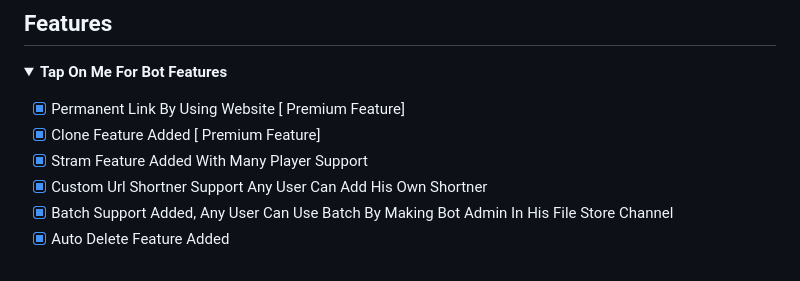
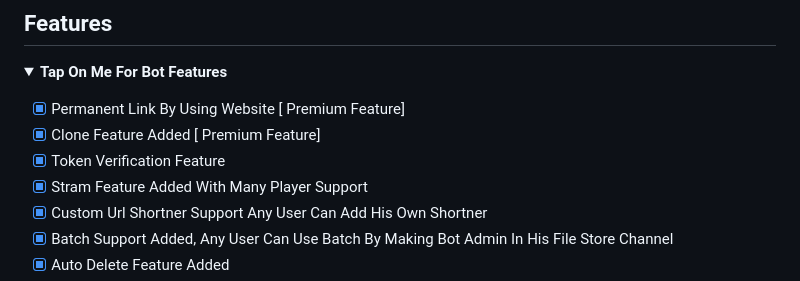
Before and after one commit to VJBots/VJ-File-Store, a Markdown page: README.md, the part around the change. Drawn GitHub-style; folded sections open.

```diff
--- a/README.md
+++ b/README.md
@@ -14,6 +14,7 @@
 
 - [x] Permanent Link By Using Website [ Premium Feature]
 - [x] Clone Feature Added [ Premium Feature]
+- [x] Token Verification Feature
 - [x] Stram Feature Added With Many Player Support
 - [x] Custom Url Shortner Support Any User Can Add His Own Shortner
 - [x] Batch Support Added, Any User Can Use Batch By Making Bot Admin In His File Store Channel
```
